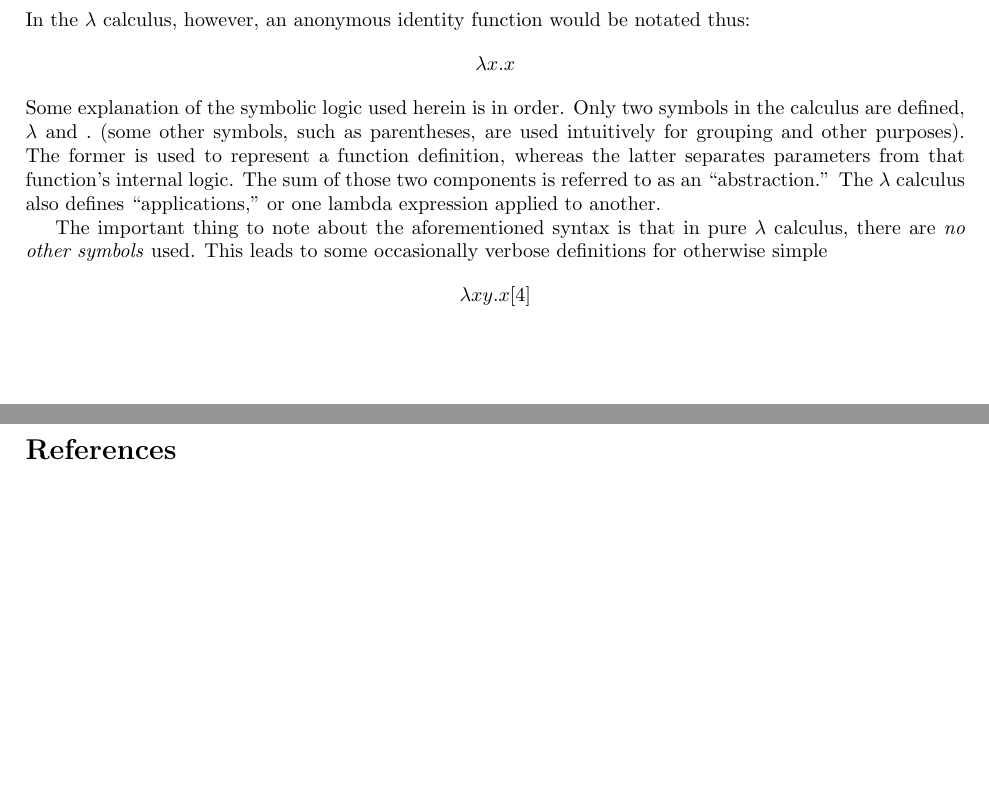
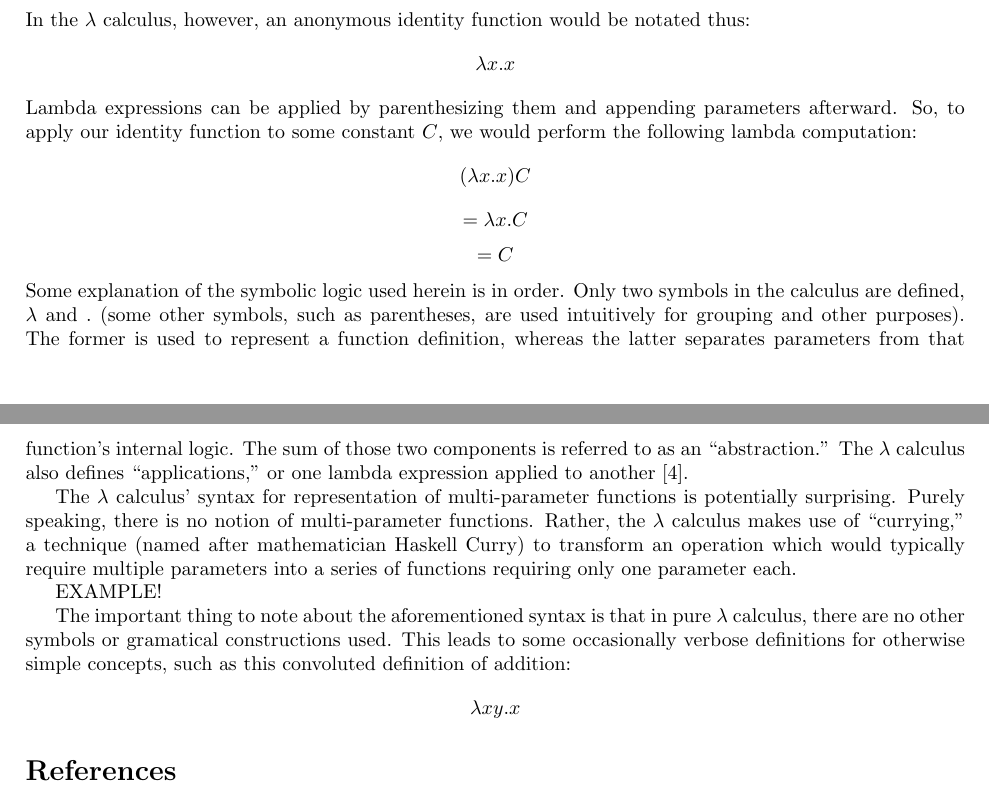
Before and after one commit to ErikBoesen/ia_math, a LaTeX paper (ia.tex): two parts of pages 1 and 2 of 2, joined at a grey line, cut so that both start at the same text, the shorter picture padded with empty space. Compiled offline with pdfLaTeX.

Commit message:
Add starting explanation of currying

```diff
--- a/ia.tex
+++ b/ia.tex
@@ -31,12 +31,18 @@ To make the function anonymous in traditional notation, one could use:
 $$(x) \mapsto x$$
 In the $\lambda$ calculus, however, an anonymous identity function would be notated thus:
 $$\lambda x.x$$
-Some explanation of the symbolic logic used herein is in order. Only two symbols in the calculus are defined, $\lambda$ and $.$ (some other symbols, such as parentheses, are used intuitively for grouping and other purposes). The former is used to represent a function definition, whereas the latter separates parameters from that function's internal logic. The sum of those two components is referred to as an ``abstraction.'' The $\lambda$ calculus also defines ``applications,'' or one lambda expression applied to another.
+Lambda expressions can be applied by parenthesizing them and appending parameters afterward. So, to apply our identity function to some constant $C$, we would perform the following lambda computation:
+$$(\lambda x.x)C$$
+$$=\lambda x.C$$
+$$=C$$
+Some explanation of the symbolic logic used herein is in order. Only two symbols in the calculus are defined, $\lambda$ and $.$ (some other symbols, such as parentheses, are used intuitively for grouping and other purposes). The former is used to represent a function definition, whereas the latter separates parameters from that function's internal logic. The sum of those two components is referred to as an ``abstraction.'' The $\lambda$ calculus also defines ``applications,'' or one lambda expression applied to another \cite{horowitz}.
 
-The important thing to note about the aforementioned syntax is that in pure $\lambda$ calculus, there are \textit{no other symbols} used. This leads to some occasionally verbose definitions for otherwise simple
-$$\lambda xy.x
-% TODO: Integrate this citation into the above text
-\cite{horowitz}
+The $\lambda$ calculus' syntax for representation of multi-parameter functions is potentially surprising. Purely speaking, there is no notion of multi-parameter functions. Rather, the $\lambda$ calculus makes use of ``currying,'' a technique (named after mathematician Haskell Curry) to transform an operation which would typically require multiple parameters into a series of functions requiring only one parameter each.
+
+EXAMPLE!
+
+The important thing to note about the aforementioned syntax is that in pure $\lambda$ calculus, there are no other symbols or gramatical constructions used. This leads to some occasionally verbose definitions for otherwise simple concepts, such as this convoluted definition of addition:
+$$\lambda xy.x$$
 
 \bibliography{research}
 \end{document}
```
